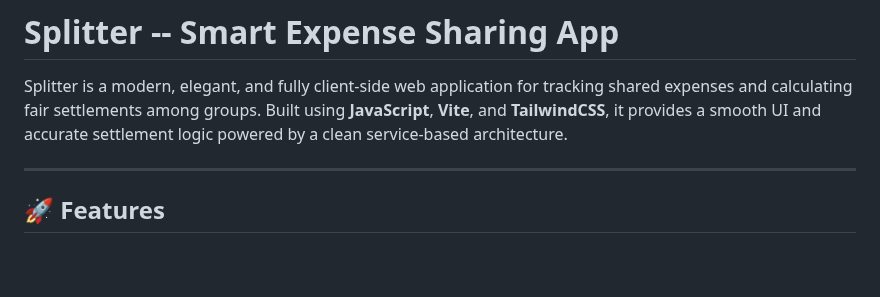
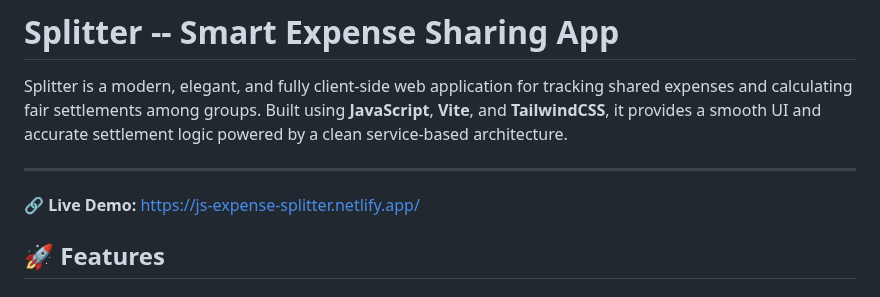
Before and after one commit to asifahemmed2/JS_Expense_Splitter_App, a Markdown page: README.md, the part around the change. GitHub-like rendering; blank space fills up the shorter version.

Commit message:
Include live demo link in README
Add live demo link to README

```diff
--- a/README.md
+++ b/README.md
@@ -7,6 +7,9 @@ smooth UI and accurate settlement logic powered by a clean service‑based
 architecture.
 
 ------------------------------------------------------------------------
+
+🔗 **Live Demo:** https://js-expense-splitter.netlify.app/
+
 
 ## 🚀 Features
 
```
